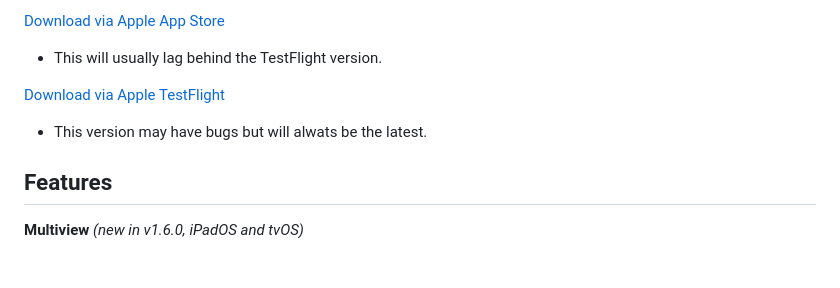
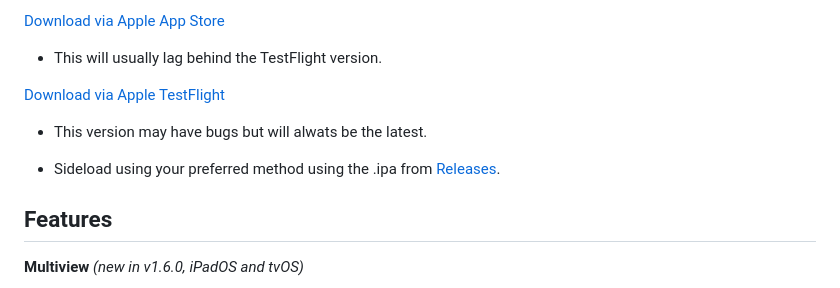
Before and after one commit to jonzey231/AerioTV, a Markdown page: README.md, the part around the change. Drawn GitHub-style; blank space fills up the shorter version.

Commit message:
Fix typo and add sideloading instructions in README
Corrected a typo in the TestFlight download note and added a sideloading instruction.

```diff
--- a/README.md
+++ b/README.md
@@ -7,6 +7,8 @@ AerioTV is a native IPTV streaming application for iOS, iPadOS, tvOS, and macOS
 
 [Download via Apple TestFlight](https://testflight.apple.com/join/JfszBGQP)
 - This version may have bugs but will alwats be the latest.
+
+- Sideload using your preferred method using the .ipa from [Releases](https://github.com/jonzey231/AerioTV/releases).
 
 ## Features
 
```
